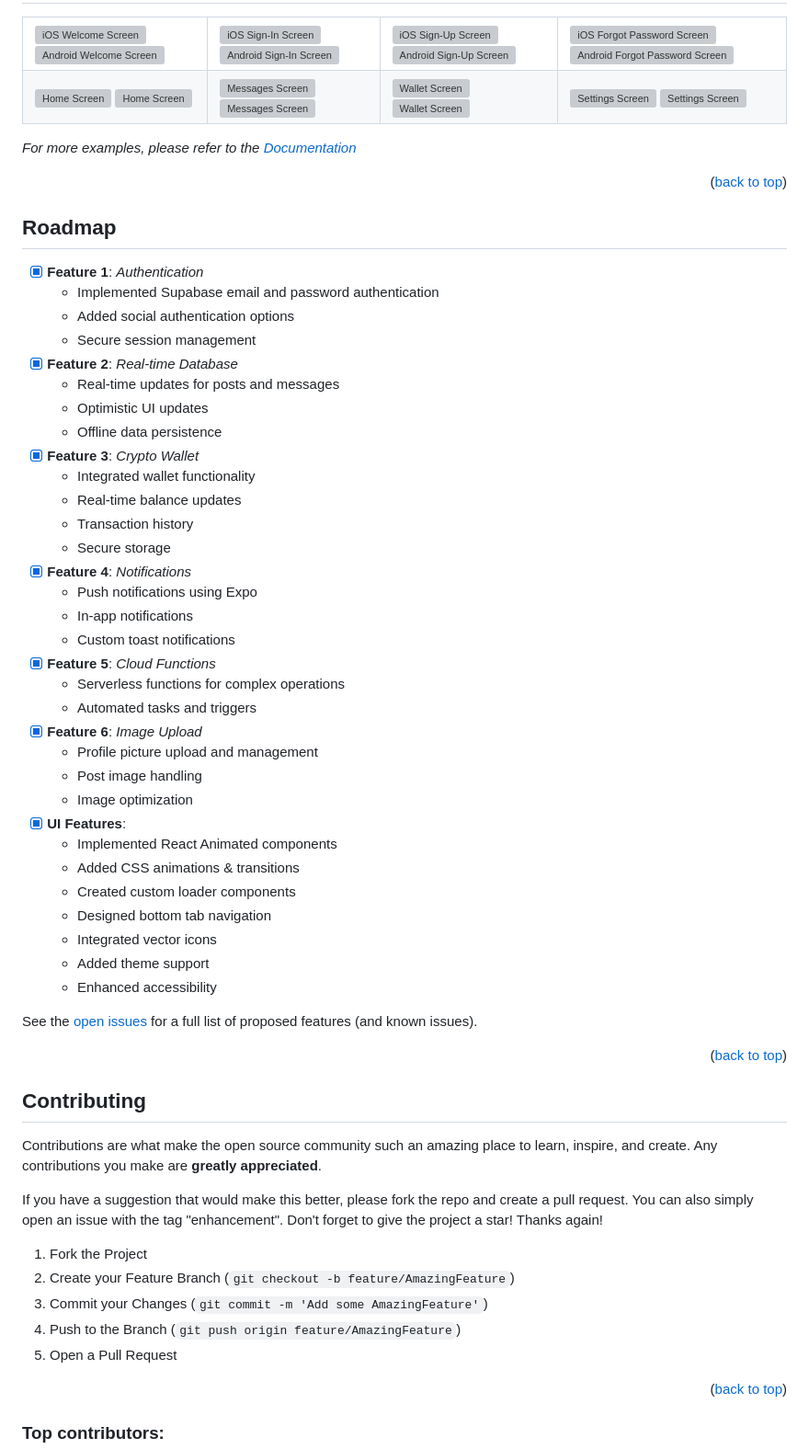
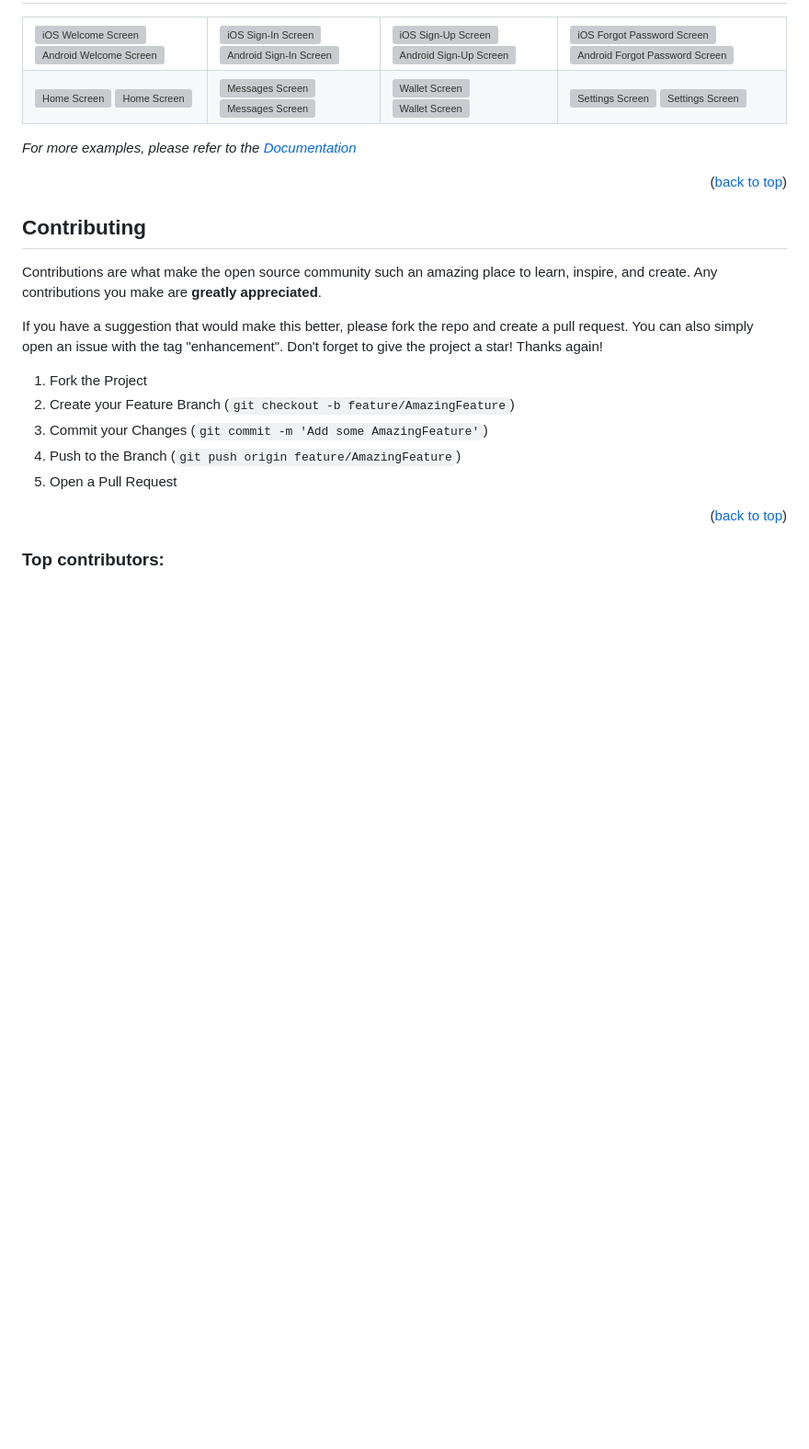
Before and after one commit to Pmvita/Auth_UI-v3, a Markdown page: README.md, the part around one of its changes. Shown at 92% size. GitHub-like rendering; blank space fills up the shorter version; grey boxes are pictures that could not be loaded.

```diff
--- a/README.md
+++ b/README.md
@@ -294,45 +293,6 @@ _For more examples, please refer to the [Documentation](https://example.com)_
 
 <p align="right">(<a href="#readme-top">back to top</a>)</p>
 
-<!-- ROADMAP -->
-## Roadmap
-
-- [x] **Feature 1**: *Authentication*
-  - Implemented Supabase email and password authentication
-  - Added social authentication options
-  - Secure session management
-- [x] **Feature 2**: *Real-time Database*
-  - Real-time updates for posts and messages
-  - Optimistic UI updates
-  - Offline data persistence
-- [x] **Feature 3**: *Crypto Wallet*
-  - Integrated wallet functionality
-  - Real-time balance updates
-  - Transaction history
-  - Secure storage
-- [x] **Feature 4**: *Notifications*
-  - Push notifications using Expo
-  - In-app notifications
-  - Custom toast notifications
-- [x] **Feature 5**: *Cloud Functions*
-  - Serverless functions for complex operations
-  - Automated tasks and triggers
-- [x] **Feature 6**: *Image Upload*
-  - Profile picture upload and management
-  - Post image handling
-  - Image optimization
-- [x] **UI Features**:
-  - Implemented React Animated components
-  - Added CSS animations & transitions
-  - Created custom loader components
-  - Designed bottom tab navigation
-  - Integrated vector icons
-  - Added theme support
-  - Enhanced accessibility
-
-See the [open issues](https://github.com/github_username/repo_name/issues) for a full list of proposed features (and known issues).
-
-<p align="right">(<a href="#readme-top">back to top</a>)</p>
 
 <!-- CONTRIBUTING -->
 ## Contributing
```
Also changed, not shown: other parts of README.md (+1 -2 lines).
